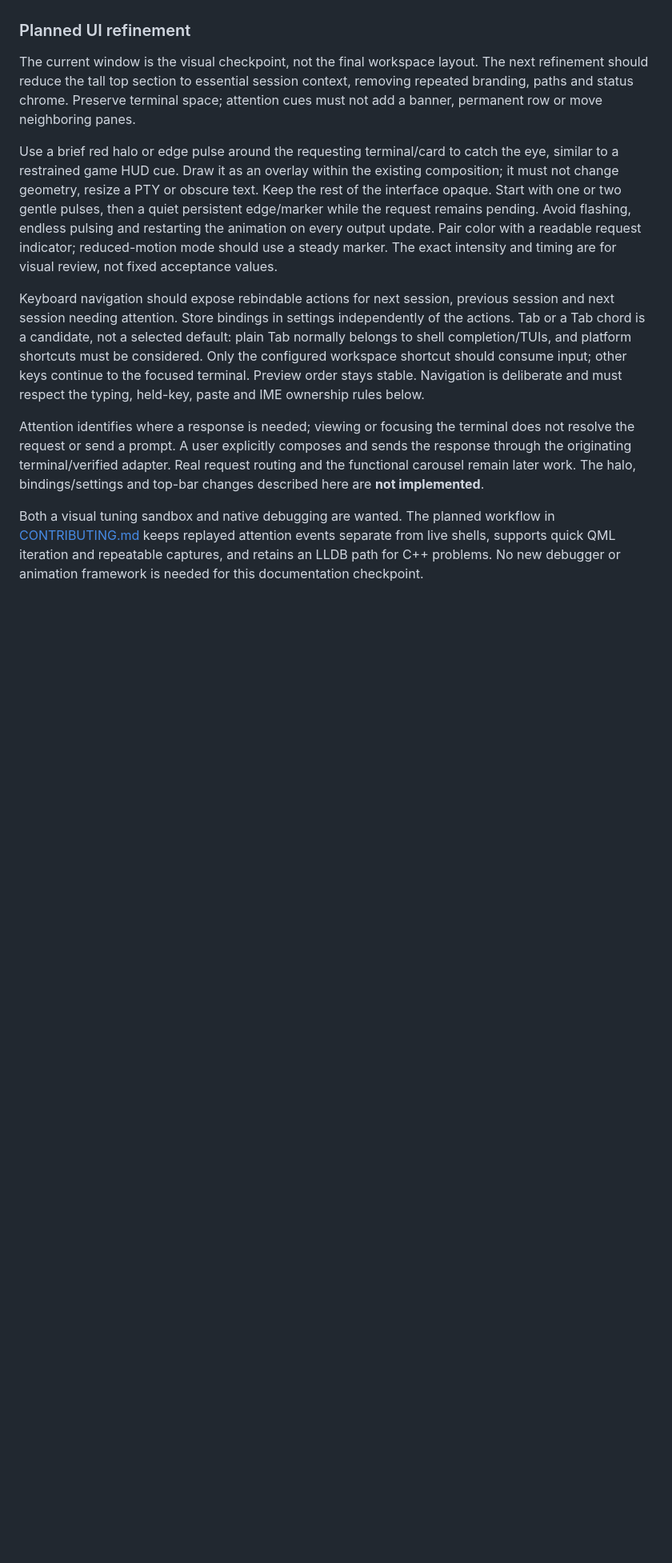
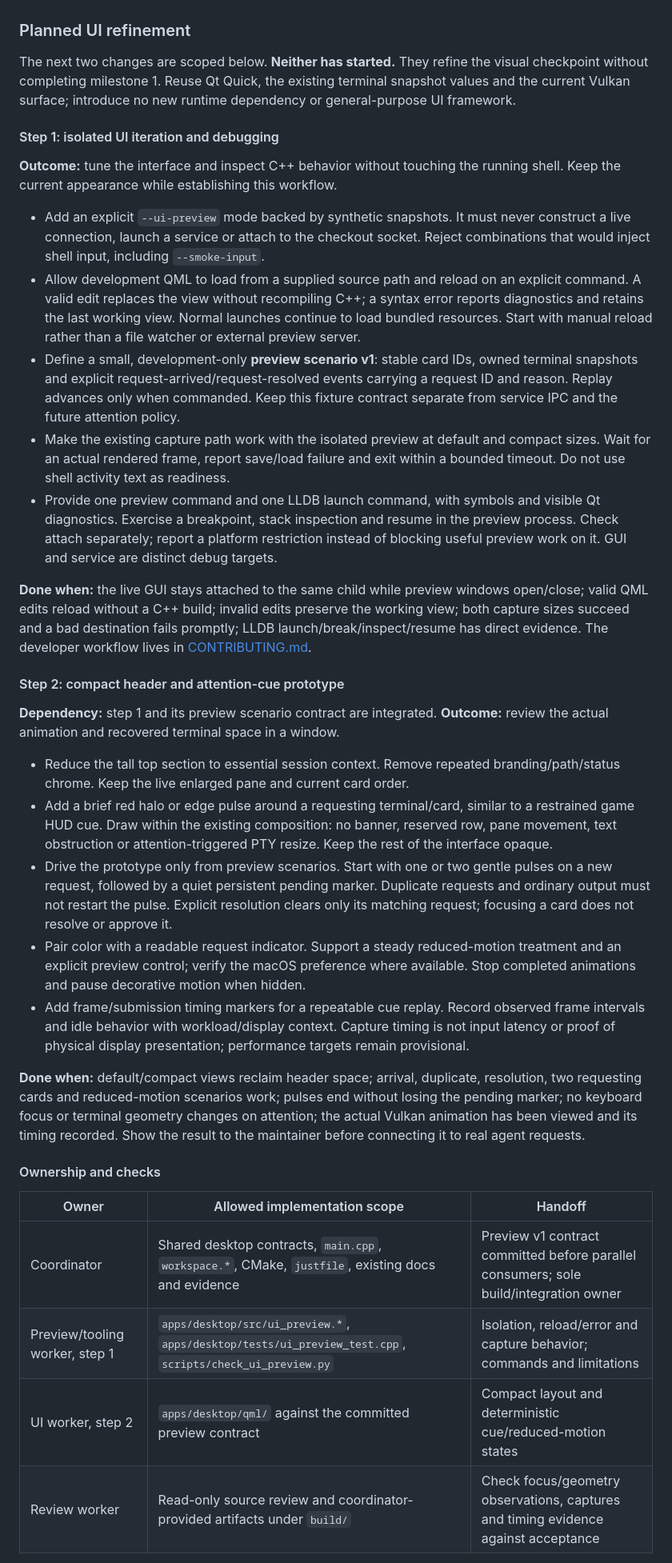
Before and after one commit to RESMP-DEV/lapis, a Markdown page: docs/architecture.md, the part around one of its changes. Shown at 80% size. GitHub-like rendering; blank space fills up the shorter version.

```diff
--- a/docs/architecture.md
+++ b/docs/architecture.md
@@ -202,37 +202,77 @@ does not complete milestone 1.
 
 ### Planned UI refinement
 
-The current window is the visual checkpoint, not the final workspace layout.
-The next refinement should reduce the tall top section to essential session
-context, removing repeated branding, paths and status chrome. Preserve terminal
-space; attention cues must not add a banner, permanent row or move neighboring
-panes.
+The next two changes are scoped below. **Neither has started.** They refine the
+visual checkpoint without completing milestone 1. Reuse Qt Quick, the existing
+terminal snapshot values and the current Vulkan surface; introduce no new runtime
+dependency or general-purpose UI framework.
 
-Use a brief red halo or edge pulse around the requesting terminal/card to catch
-the eye, similar to a restrained game HUD cue. Draw it as an overlay within the
-existing composition; it must not change geometry, resize a PTY or obscure text.
-Keep the rest of the interface opaque. Start with one or two gentle pulses, then
-a quiet persistent edge/marker while the request remains pending. Avoid flashing,
-endless pulsing and restarting the animation on every output update. Pair color
-with a readable request indicator; reduced-motion mode should use a steady marker.
-The exact intensity and timing are for visual review, not fixed acceptance values.
+#### Step 1: isolated UI iteration and debugging
 
-Keyboard navigation should expose rebindable actions for next session, previous
-session and next session needing attention. Store bindings in settings independently
-of the actions. Tab or a Tab chord is a candidate, not a selected default: plain Tab
-normally belongs to shell completion/TUIs, and platform shortcuts must be considered.
-Only the configured workspace shortcut should consume input; other keys continue
-to the focused terminal. Preview order stays stable. Navigation is deliberate and
-must respect the typing, held-key, paste and IME ownership rules below.
+**Outcome:** tune the interface and inspect C++ behavior without touching the
+running shell. Keep the current appearance while establishing this workflow.
 
-Attention identifies where a response is needed; viewing or focusing the terminal
-does not resolve the request or send a prompt. A user explicitly composes and sends
-the response through the originating terminal/verified adapter. Real request
-routing and the functional carousel remain later work. The halo, bindings/settings
-and top-bar changes described here are **not implemented**.
+- Add an explicit `--ui-preview` mode backed by synthetic snapshots. It must never
+  construct a live connection, launch a service or attach to the checkout socket.
+  Reject combinations that would inject shell input, including `--smoke-input`.
+- Allow development QML to load from a supplied source path and reload on an
+  explicit command. A valid edit replaces the view without recompiling C++; a
+  syntax error reports diagnostics and retains the last working view. Normal
+  launches continue to load bundled resources. Start with manual reload rather
+  than a file watcher or external preview server.
+- Define a small, development-only **preview scenario v1**: stable card IDs, owned
+  terminal snapshots and explicit request-arrived/request-resolved events carrying
+  a request ID and reason. Replay advances only when commanded. Keep this fixture
+  contract separate from service IPC and the future attention policy.
+- Make the existing capture path work with the isolated preview at default and
+  compact sizes. Wait for an actual rendered frame, report save/load failure and
+  exit within a bounded timeout. Do not use shell activity text as readiness.
+- Provide one preview command and one LLDB launch command, with symbols and visible
+  Qt diagnostics. Exercise a breakpoint, stack inspection and resume in the
+  preview process. Check attach separately; report a platform restriction instead
+  of blocking useful preview work on it. GUI and service are distinct debug targets.
 
-Both a visual tuning sandbox and native debugging are wanted. The planned workflow
-in [CONTRIBUTING.md](../CONTRIBUTING.md#planned-ui-tuning-and-debugging) keeps replayed
-attention events separate from live shells, supports quick QML iteration and
-repeatable captures, and retains an LLDB path for C++ problems. No new debugger or
-animation framework is needed for this documentation checkpoint.
+**Done when:** the live GUI stays attached to the same child while preview windows
+open/close; valid QML edits reload without a C++ build; invalid edits preserve the
+working view; both capture sizes succeed and a bad destination fails promptly;
+LLDB launch/break/inspect/resume has direct evidence. The developer workflow lives
+in [CONTRIBUTING.md](../CONTRIBUTING.md#planned-ui-tuning-and-debugging).
+
+#### Step 2: compact header and attention-cue prototype
+
+**Dependency:** step 1 and its preview scenario contract are integrated.
+**Outcome:** review the actual animation and recovered terminal space in a window.
+
+- Reduce the tall top section to essential session context. Remove repeated
+  branding/path/status chrome. Keep the live enlarged pane and current card order.
+- Add a brief red halo or edge pulse around a requesting terminal/card, similar to
+  a restrained game HUD cue. Draw within the existing composition: no banner,
+  reserved row, pane movement, text obstruction or attention-triggered PTY resize.
+  Keep the rest of the interface opaque.
+- Drive the prototype only from preview scenarios. Start with one or two gentle
+  pulses on a new request, followed by a quiet persistent pending marker. Duplicate
+  requests and ordinary output must not restart the pulse. Explicit resolution
+  clears only its matching request; focusing a card does not resolve or approve it.
+- Pair color with a readable request indicator. Support a steady reduced-motion
+  treatment and an explicit preview control; verify the macOS preference where
+  available. Stop completed animations and pause decorative motion when hidden.
+- Add frame/submission timing markers for a repeatable cue replay. Record observed
+  frame intervals and idle behavior with workload/display context. Capture timing
+  is not input latency or proof of physical display presentation; performance
+  targets remain provisional.
+
+**Done when:** default/compact views reclaim header space; arrival, duplicate,
+resolution, two requesting cards and reduced-motion scenarios work; pulses end
+without losing the pending marker; no keyboard focus or terminal geometry changes
+on attention; the actual Vulkan animation has been viewed and its timing recorded.
+Show the result to the maintainer before connecting it to real agent requests.
+
+#### Ownership and checks
+
+| Owner | Allowed implementation scope | Handoff |
+| --- | --- | --- |
+| Coordinator | Shared desktop contracts, `main.cpp`, `workspace.*`, CMake, `justfile`, existing docs and evidence | Preview v1 contract committed before parallel consumers; sole build/integration owner |
+| Preview/tooling worker, step 1 | `apps/desktop/src/ui_preview.*`, `apps/desktop/tests/ui_preview_test.cpp`, `scripts/check_ui_preview.py` | Isolation, reload/error and capture behavior; commands and limitations |
+| UI worker, step 2 | `apps/desktop/qml/` against the committed preview contract | Compact layout and deterministic cue/reduced-motion states |
+| Review worker | Read-only source review and coordinator-provided artifacts under `build/` | Check focus/geometry observations, captures and timing evidence against acceptance |
+
```
Also changed, not shown: other parts of docs/architecture.md (+21 -1 lines), CONTRIBUTING.md (+4 -2 lines), README.md (+6 -5 lines).
